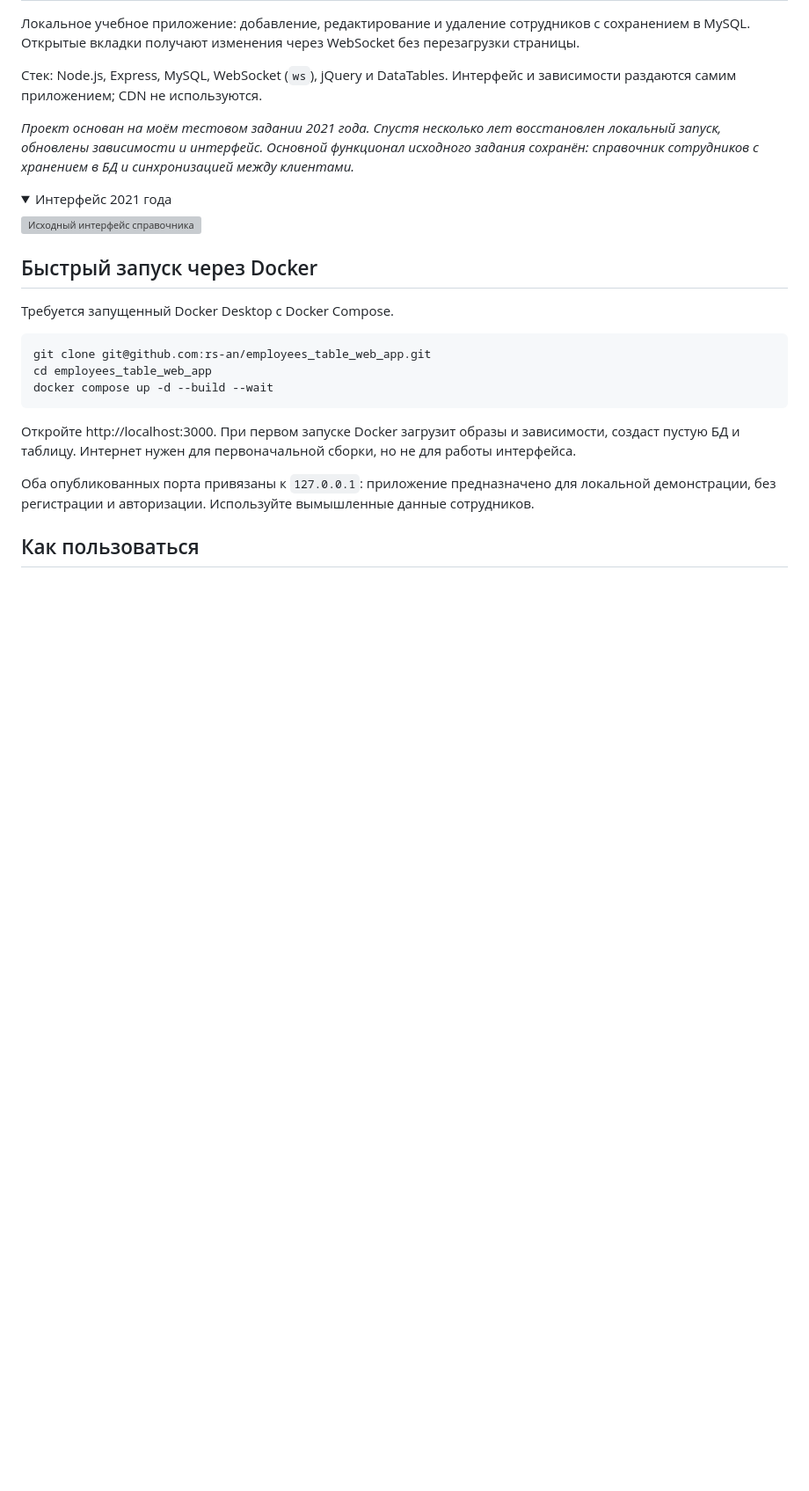
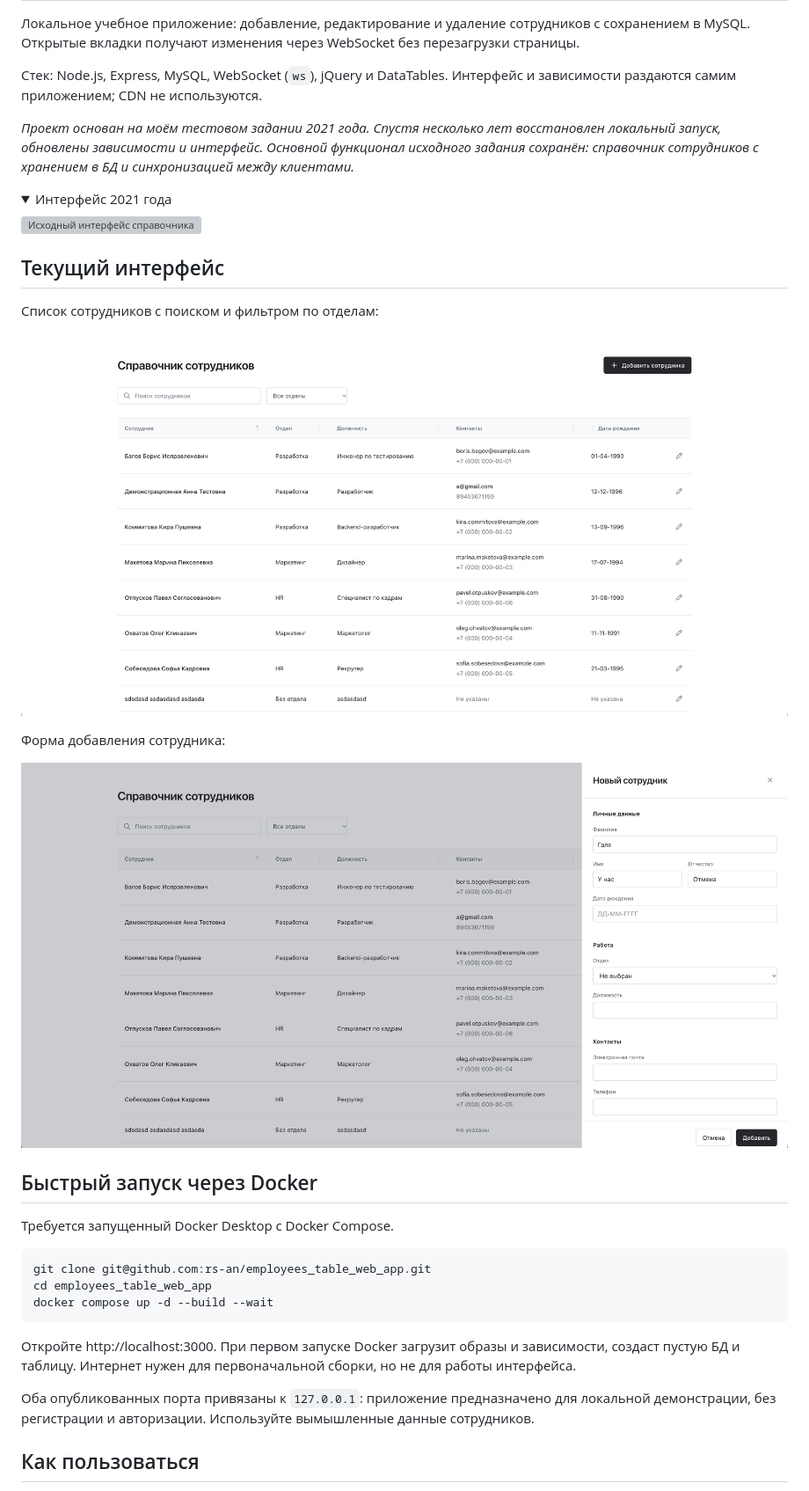
Before and after one commit to rs-an/employees_table_web_app, a Markdown page: README.md, the part around the change. Shown at 88% size. GitHub-like rendering; pictures changed too: docs/screenshots/employee-form.png (added), docs/screenshots/employees-table.png (added); folded sections open; blank space fills up the shorter version; grey boxes are pictures that could not be loaded.

Commit message:
add interface screenshots to README

```diff
--- a/README.md
+++ b/README.md
@@ -12,6 +12,16 @@
 ![Исходный интерфейс справочника](https://user-images.githubusercontent.com/84677179/119279033-4e7c2b80-bc53-11eb-8b37-afa2ca13ac24.png)
 
 </details>
+
+## Текущий интерфейс
+
+Список сотрудников с поиском и фильтром по отделам:
+
+![Список сотрудников](docs/screenshots/employees-table.png)
+
+Форма добавления сотрудника:
+
+![Форма добавления сотрудника](docs/screenshots/employee-form.png)
 
 ## Быстрый запуск через Docker
 
```
